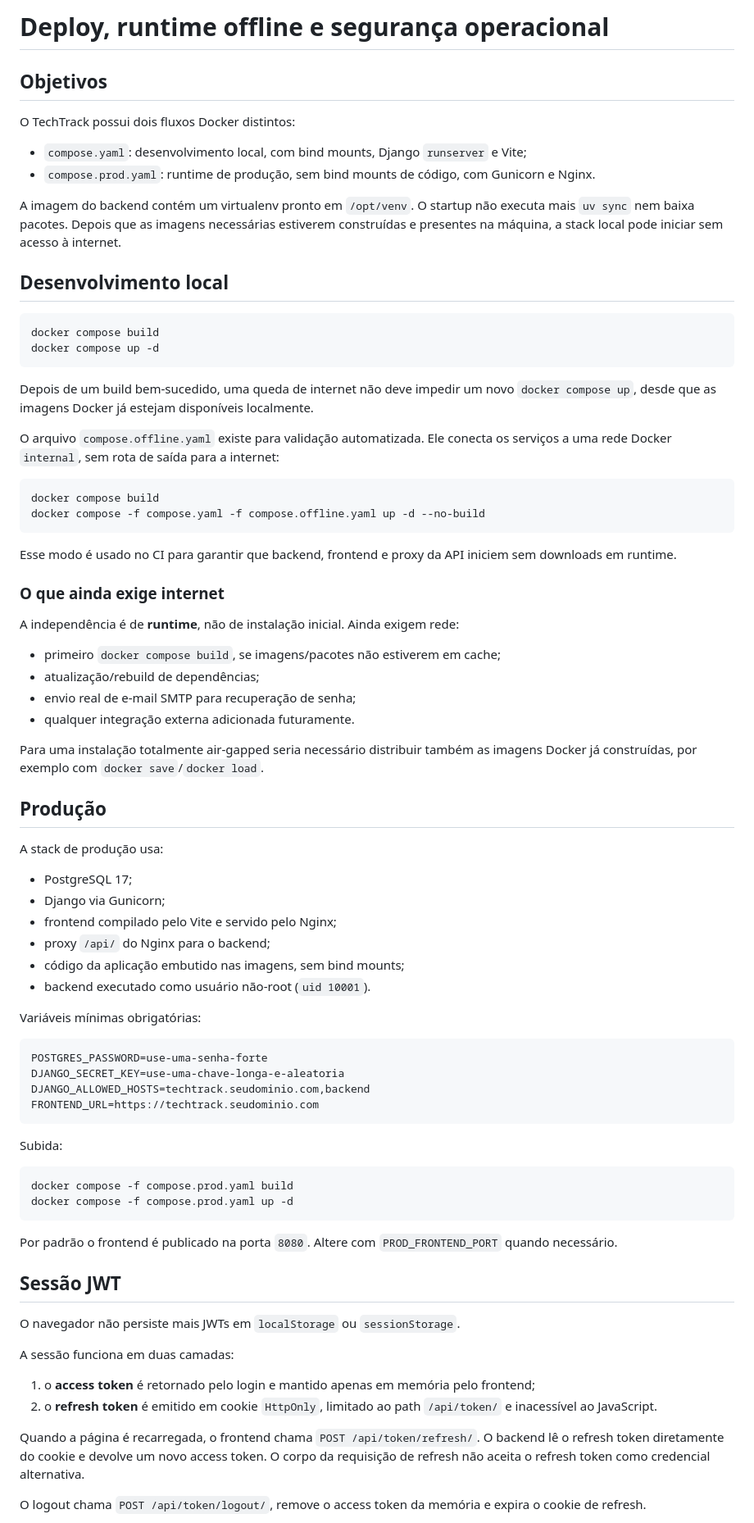
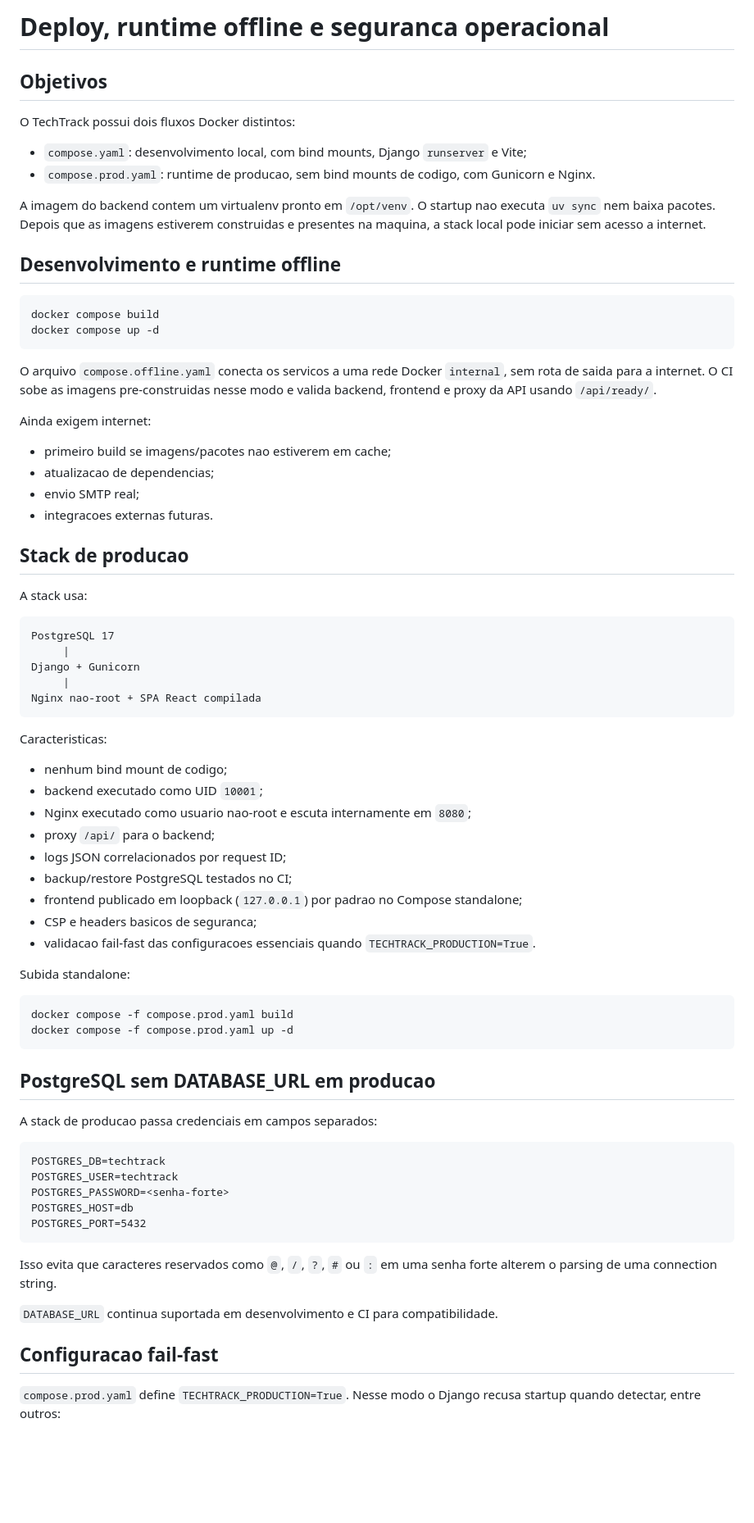
Before and after one commit to michaelandrewhf/techtrack, a Markdown page: docs/deployment.md, the part around one of its changes. Shown at 82% size. Drawn GitHub-style; blank space fills up the shorter version.

Commit message:
docs: finalize production deployment guidance

````diff
--- a/docs/deployment.md
+++ b/docs/deployment.md
@@ -1,82 +1,78 @@
-# Deploy, runtime offline e segurança operacional
+# Deploy, runtime offline e seguranca operacional
 
 ## Objetivos
 
 O TechTrack possui dois fluxos Docker distintos:
 
 - `compose.yaml`: desenvolvimento local, com bind mounts, Django `runserver` e Vite;
-- `compose.prod.yaml`: runtime de produção, sem bind mounts de código, com Gunicorn e Nginx.
+- `compose.prod.yaml`: runtime de producao, sem bind mounts de codigo, com Gunicorn e Nginx.
 
-A imagem do backend contém um virtualenv pronto em `/opt/venv`. O startup não executa mais `uv sync` nem baixa pacotes. Depois que as imagens necessárias estiverem construídas e presentes na máquina, a stack local pode iniciar sem acesso à internet.
+A imagem do backend contem um virtualenv pronto em `/opt/venv`. O startup nao executa `uv sync` nem baixa pacotes. Depois que as imagens estiverem construidas e presentes na maquina, a stack local pode iniciar sem acesso a internet.
 
-## Desenvolvimento local
+## Desenvolvimento e runtime offline
 
 ```bash
 docker compose build
 docker compose up -d
 ```
 
-Depois de um build bem-sucedido, uma queda de internet não deve impedir um novo `docker compose up`, desde que as imagens Docker já estejam disponíveis localmente.
+O arquivo `compose.offline.yaml` conecta os servicos a uma rede Docker `internal`, sem rota de saida para a internet. O CI sobe as imagens pre-construidas nesse modo e valida backend, frontend e proxy da API usando `/api/ready/`.
 
-O arquivo `compose.offline.yaml` existe para validação automatizada. Ele conecta os serviços a uma rede Docker `internal`, sem rota de saída para a internet:
+Ainda exigem internet:
 
-```bash
-docker compose build
-docker compose -f compose.yaml -f compose.offline.yaml up -d --no-build
+- primeiro build se imagens/pacotes nao estiverem em cache;
+- atualizacao de dependencias;
+- envio SMTP real;
+- integracoes externas futuras.
+
+## Stack de producao
+
+A stack usa:
+
+```text
+PostgreSQL 17
+     |
+Django + Gunicorn
+     |
+Nginx nao-root + SPA React compilada
 ```
 
-Esse modo é usado no CI para garantir que backend, frontend e proxy da API iniciem sem downloads em runtime.
+Caracteristicas:
 
-### O que ainda exige internet
+- nenhum bind mount de codigo;
+- backend executado como UID `10001`;
+- Nginx executado como usuario nao-root e escuta internamente em `8080`;
+- proxy `/api/` para o backend;
+- logs JSON correlacionados por request ID;
+- backup/restore PostgreSQL testados no CI;
+- frontend publicado em loopback (`127.0.0.1`) por padrao no Compose standalone;
+- CSP e headers basicos de seguranca;
+- validacao fail-fast das configuracoes essenciais quando `TECHTRACK_PRODUCTION=True`.
 
-A independência é de **runtime**, não de instalação inicial. Ainda exigem rede:
-
-- primeiro `docker compose build`, se imagens/pacotes não estiverem em cache;
-- atualização/rebuild de dependências;
-- envio real de e-mail SMTP para recuperação de senha;
-- qualquer integração externa adicionada futuramente.
-
-Para uma instalação totalmente air-gapped seria necessário distribuir também as imagens Docker já construídas, por exemplo com `docker save`/`docker load`.
-
-## Produção
-
-A stack de produção usa:
-
-- PostgreSQL 17;
-- Django via Gunicorn;
-- frontend compilado pelo Vite e servido pelo Nginx;
-- proxy `/api/` do Nginx para o backend;
-- código da aplicação embutido nas imagens, sem bind mounts;
-- backend executado como usuário não-root (`uid 10001`).
-
-Variáveis mínimas obrigatórias:
-
-```dotenv
-POSTGRES_PASSWORD=use-uma-senha-forte
-DJANGO_SECRET_KEY=use-uma-chave-longa-e-aleatoria
-DJANGO_ALLOWED_HOSTS=techtrack.seudominio.com,backend
-FRONTEND_URL=https://techtrack.seudominio.com
-```
-
-Subida:
+Subida standalone:
 
 ```bash
 docker compose -f compose.prod.yaml build
 docker compose -f compose.prod.yaml up -d
 ```
 
-Por padrão o frontend é publicado na porta `8080`. Altere com `PROD_FRONTEND_PORT` quando necessário.
+## PostgreSQL sem DATABASE_URL em producao
 
-## Sessão JWT
+A stack de producao passa credenciais em campos separados:
 
-O navegador não persiste mais JWTs em `localStorage` ou `sessionStorage`.
+```dotenv
+POSTGRES_DB=techtrack
+POSTGRES_USER=techtrack
+POSTGRES_PASSWORD=<senha-forte>
+POSTGRES_HOST=db
+POSTGRES_PORT=5432
+```
 
-A sessão funciona em duas camadas:
+Isso evita que caracteres reservados como `@`, `/`, `?`, `#` ou `:` em uma senha forte alterem o parsing de uma connection string.
 
-1. o **access token** é retornado pelo login e mantido apenas em memória pelo frontend;
-2. o **refresh token** é emitido em cookie `HttpOnly`, limitado ao path `/api/token/` e inacessível ao JavaScript.
+`DATABASE_URL` continua suportada em desenvolvimento e CI para compatibilidade.
 
-Quando a página é recarregada, o frontend chama `POST /api/token/refresh/`. O backend lê o refresh token diretamente do cookie e devolve um novo access token. O corpo da requisição de refresh não aceita o refresh token como credencial alternativa.
+## Configuracao fail-fast
 
-O logout chama `POST /api/token/logout/`, remove o access token da memória e expira o cookie de refresh.
+`compose.prod.yaml` define `TECHTRACK_PRODUCTION=True`. Nesse modo o Django recusa startup quando detectar, entre outros:
 
````
Also changed, not shown: other parts of docs/deployment.md (+123 -55 lines).
